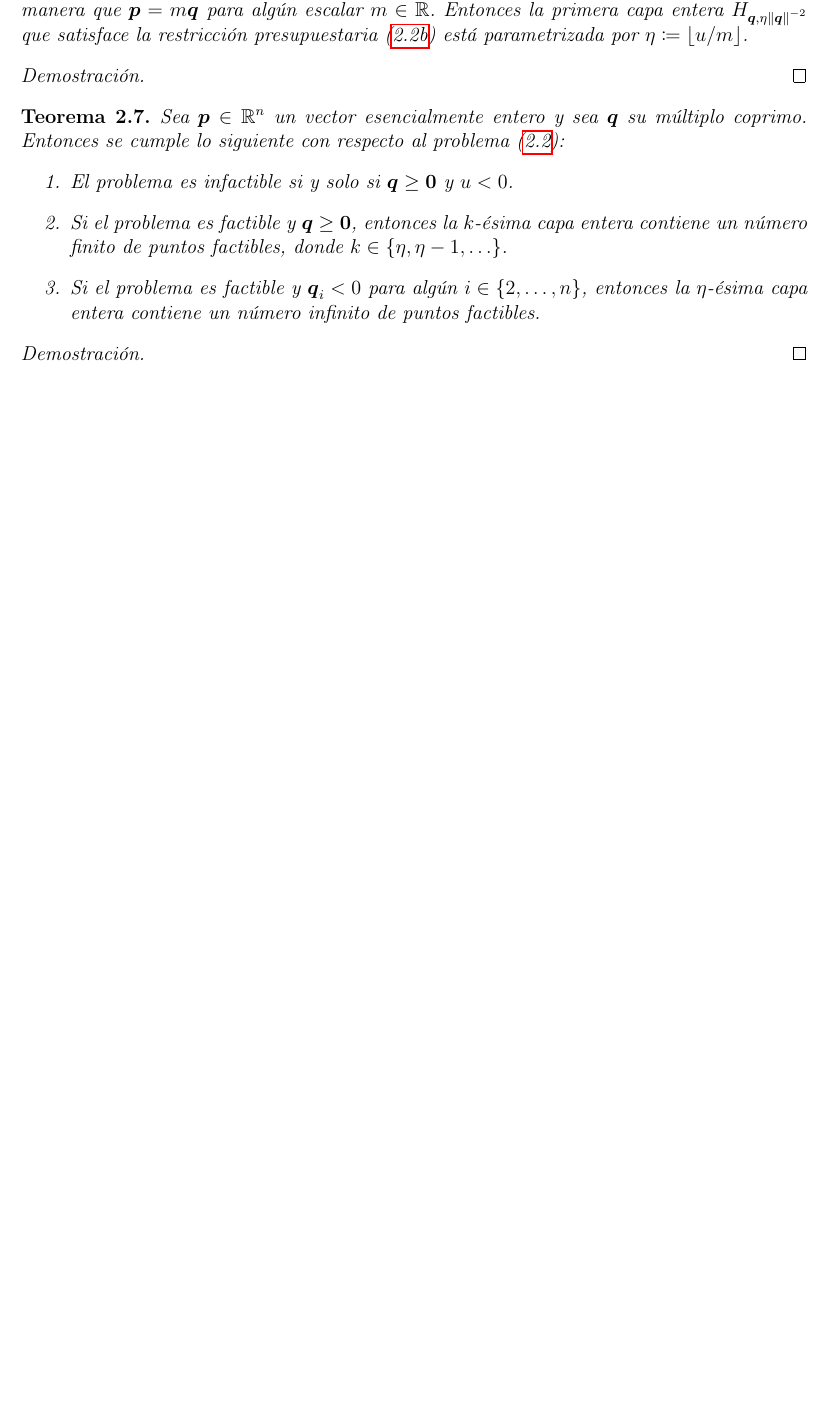
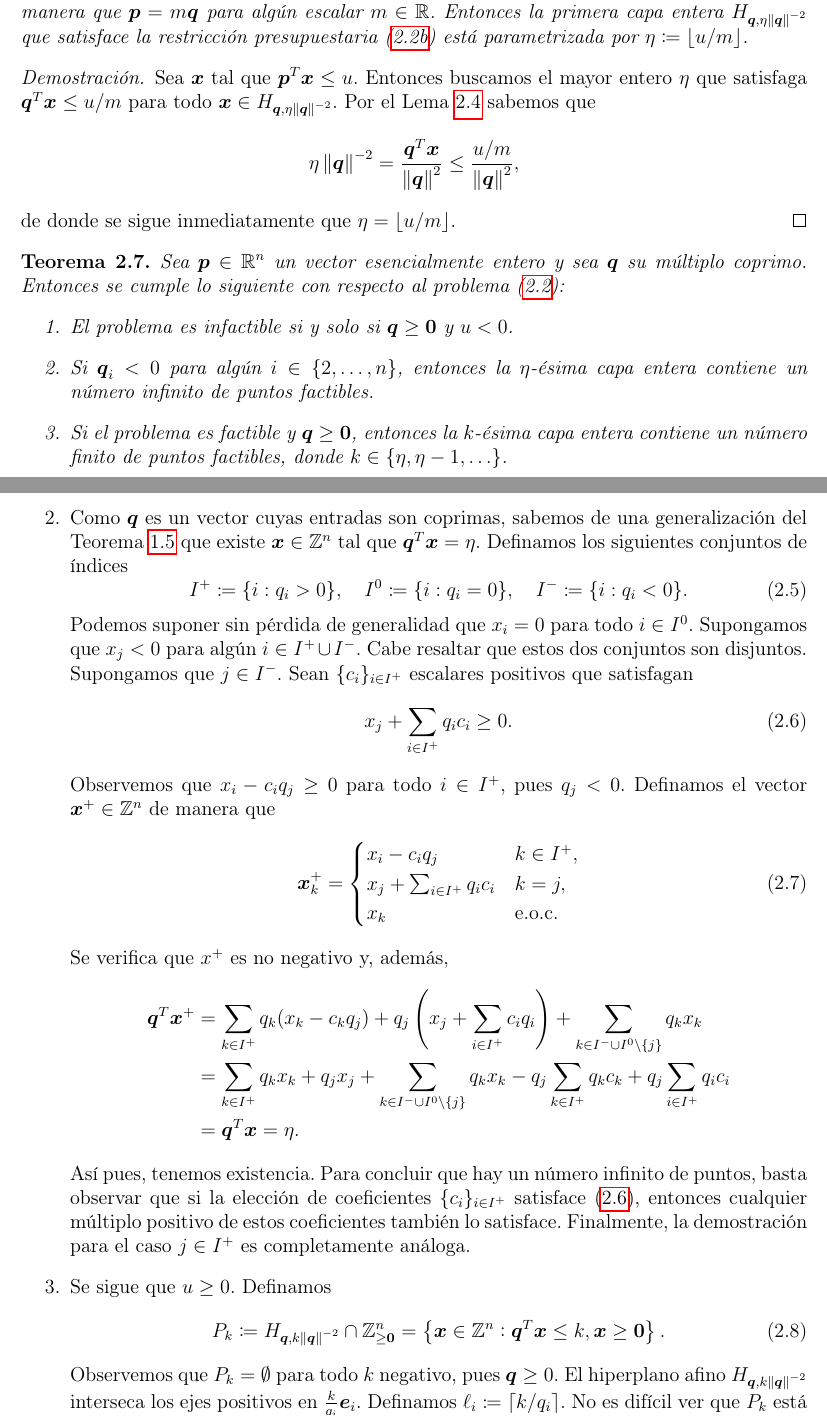
Before and after one commit to tempdata73/thesis, a LaTeX thesis (thesis/main.tex, which reads thesis/chapters/algo.tex): part of page 9 of 15 before the commit and two parts of pages 9 and 10 of 16 after it, the two joined at a grey line, cut so that both start at the same text, the shorter picture padded with empty space. Compiled offline with pdfLaTeX.

Commit message:
added proofs

```diff
--- a/thesis/chapters/algo.tex
+++ b/thesis/chapters/algo.tex
@@ -196,7 +197,14 @@ entera y verificamos no negatividad, etcétera.
 	(\ref{phase-1:formulation:c_1}) está parametrizada por $\eta \coloneq \lfloor u/m \rfloor$.
 \end{lemma}
 \begin{proof}
-	% TODO: demostrar
+	Sea $\vec{x}$ tal que $\vec{p}^T\vec{x} \leq u$. Entonces buscamos el mayor entero $\eta$ que
+	satisfaga $\vec{q}^T\vec{x} \leq u/m$ para todo $\vec{x} \in H_{\vec{q},
+	\eta\norm{\vec{q}}^{-2}}$. Por el Lema \ref{phase-1:lemma:layer} sabemos que
+	\begin{equation*}
+		\eta\norm{\vec{q}}^{-2} = \frac{\vec{q}^T\vec{x}}{\norm{\vec{q}}^2} \leq
+		\frac{u/m}{\norm{\vec{q}}^2},
+	\end{equation*}
+	de donde se sigue inmediatamente que $\eta = \lfloor u/m \rfloor$.
 \end{proof}
 \begin{theorem}
 	\label{phase-1:th:feasibility}
@@ -204,12 +212,11 @@ entera y verificamos no negatividad, etcétera.
 	Entonces se cumple lo siguiente con respecto al problema (\ref{phase-1:formulation}):
 	\begin{enumerate}
 		\item El problema es infactible si y solo si $\vec{q} \geq \vec{0}$ y $u < 0$.
+		\item Si $\vec{q}_i < 0$ para algún $i \in \lbrace 2, \ldots, n
+			\rbrace$, entonces la $\eta$-ésima capa entera contiene un número infinito de puntos
+			factibles.
 		\item Si el problema es factible y $\vec{q} \geq \vec{0}$, entonces la $k$-ésima capa entera
 			contiene un número finito de puntos factibles, donde $k \in \lbrace \eta, \eta - 1,
 			\ldots \rbrace$.
-		\item Si el problema es factible y $\vec{q}_i < 0$ para algún $i \in \lbrace 2, \ldots, n
-			\rbrace$, entonces la $\eta$-ésima capa entera contiene un número infinito de puntos
-			factibles.
 	\end{enumerate}
 \end{theorem}
-\begin{proof}
@@ -216,0 +242,50 @@ entera y verificamos no negatividad, etcétera.
+		\item Como $\vec{q}$ es un vector cuyas entradas son coprimas, sabemos de una generalización
+			del Teorema \ref{prerreq:th:existence} que existe $\vec{x} \in \Z^n$ tal que
+			$\vec{q}^T\vec{x} = \eta$. Definamos los siguientes conjuntos de índices
+			\begin{equation}
+				I^+ \coloneq \lbrace i \vcentcolon q_i > 0 \rbrace,
+				\quad I^0 \coloneq \lbrace i \vcentcolon q_i = 0 \rbrace,
+				\quad I^- \coloneq \lbrace i \vcentcolon q_i < 0 \rbrace.
+			\end{equation}
+			Podemos suponer sin pérdida de generalidad que $x_i = 0$ para todo $i \in I^0$.
+			Supongamos que $x_j < 0$ para algún $i \in I^+ \cup I^-$. Cabe resaltar que estos dos
+			conjuntos son disjuntos. Supongamos que $j \in I^-$. Sean $\lbrace c_i \rbrace_{i \in
+			I^+}$ escalares positivos que satisfagan
+			\begin{equation}
+				\label{proof:non-negativity}
+				x_j + \sum_{i \in I^+}q_ic_i \geq 0.
+			\end{equation}
+			Observemos que $x_i - c_iq_j \geq 0$ para todo $i \in I^+$, pues $q_j < 0$. Definamos el
+			vector $\vec{x}^+ \in \Z^n$ de manera que
+			\begin{equation}
+				\vec{x}^+_k = \begin{cases}
+					x_i - c_iq_j & k \in I^+, \\
+					x_j + \sum_{i \in I^+}q_ic_i & k = j, \\
+					x_k & \text{e.o.c}.
+				\end{cases}
+			\end{equation}
+			Se verifica que $x^+$ es no negativo y, además,
+			\begin{align*}
+				\vec{q}^T\vec{x}^+
+				&= \sum_{k \in I^+}q_k(x_k - c_kq_j) + q_j\left(x_j + \sum_{i \in I^+}c_iq_i\right)
+				+ \sum_{k \in I^- \cup I^0 \setminus \lbrace j \rbrace}q_kx_k \\
+				&= \sum_{k \in I^+}q_kx_k + q_jx_j + \sum_{k \in I^- \cup I^0 \setminus \lbrace j
+				\rbrace}q_kx_k - q_j\sum_{k \in I^+}q_kc_k + q_j\sum_{i \in I^+}q_ic_i \\
+				&= \vec{q}^T\vec{x} = \eta.
+			\end{align*}
+			Así pues, tenemos existencia. Para concluir que hay un número infinito de puntos, basta
+			observar que si la elección de coeficientes $\lbrace c_i \rbrace_{i \in I^+}$ satisface
+			(\ref{proof:non-negativity}), entonces cualquier múltiplo positivo de estos coeficientes
+			también lo satisface. Finalmente, la demostración para el caso $j \in I^+$ es
+			completamente análoga.
+		\item Se sigue que $u \geq 0$. Definamos
+			\begin{equation}
+				P_k \coloneq H_{\vec{q}, k\norm{\vec{q}}^{-2}} \cap \Z_{\geq \vec{0}}^n
+				= \left\lbrace \vec{x} \in \Z^n \vcentcolon \vec{q}^T\vec{x} \leq k,
+					\vec{x} \geq \vec{0} \right\rbrace.
+			\end{equation}
+			Observemos que $P_k = \emptyset$ para todo $k$ negativo, pues $\vec{q} \geq 0$. El
+			hiperplano afino $H_{\vec{q}, k\norm{\vec{q}}^{-2}}$ interseca los ejes positivos en
+			$\frac{k}{q_i}\vec{e}_i$. Definamos $\ell_i \coloneq \lceil k/q_i \rceil$. No es difícil
+			ver que $P_k$ está contenido en el prisma cuyas aristas son $\ell_i$:
+			\begin{equation}
@@ -222,3 +306,4 @@ entera y verificamos no negatividad, etcétera.
+\end{proof}
 
 Supongamos, pues, que el problema (\ref{phase-1:formulation}) tiene solución. Debido al Teorema
 anterior, conviene dividir en dos casos el análisis para construir un algoritmo que resuelva
```
Also changed, not shown: thesis/main.pdf, thesis/chapters/algo.tex (32 more changed lines).
